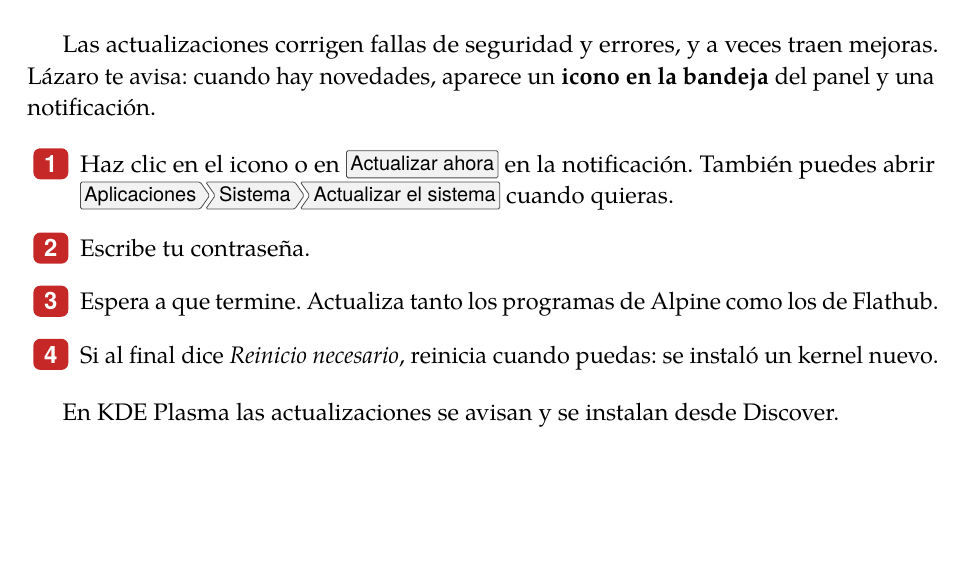
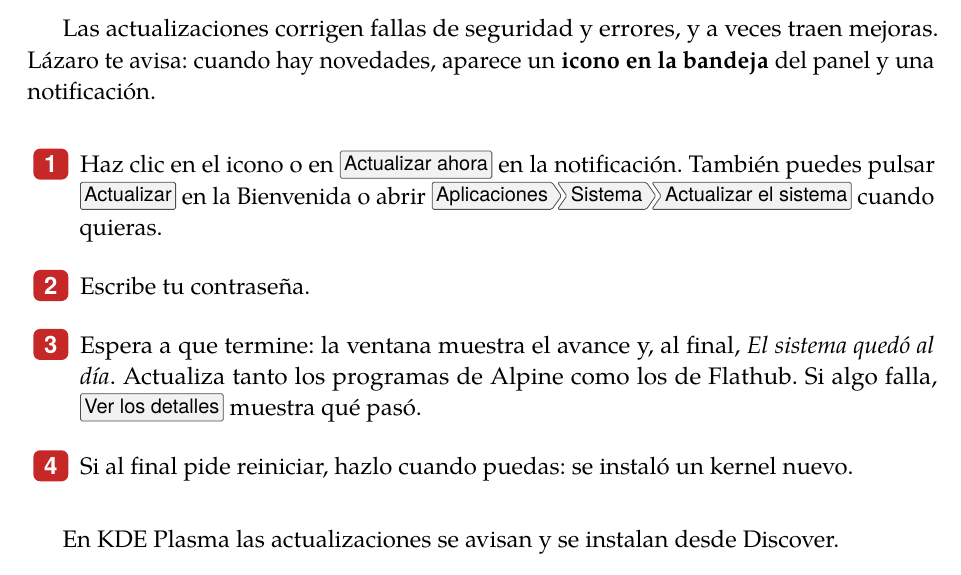
Before and after one commit to Entropio1984/lazaro-linux, a LaTeX book (manual/lazaro-manual.tex, which reads manual/capitulos/13-programas.tex): part of page 57 of 86, cut so that both start at the same text, the shorter picture padded with empty space. Compiled offline with pdfLaTeX; a LaTeX package or settings file that is missing is left out.

Commit message:
Manual: el Actualizador nuevo (#55) y su captura
Co-Authored-By: Claude Opus 5.5 <noreply@anthropic.com>
Claude-Session: https://claude.ai/code/session_01FekxfpbwbFNFBDATVj2iKu

```diff
--- a/manual/capitulos/13-programas.tex
+++ b/manual/capitulos/13-programas.tex
@@ -70,12 +70,15 @@ traen mejoras. Lázaro te avisa: cuando hay novedades, aparece un
 
 \begin{pasos}
   \item Haz clic en el icono o en \menu{Actualizar ahora} en la
-        notificación. También puedes abrir \menu{Aplicaciones > Sistema >
-        Actualizar el sistema} cuando quieras.
+        notificación. También puedes pulsar \menu{Actualizar} en la
+        Bienvenida o abrir \menu{Aplicaciones > Sistema > Actualizar el
+        sistema} cuando quieras.
   \item Escribe tu contraseña.
-  \item Espera a que termine. Actualiza tanto los programas de Alpine como
-        los de Flathub.
-  \item Si al final dice \emph{Reinicio necesario}, reinicia cuando puedas:
+  \item Espera a que termine: la ventana muestra el avance y, al final,
+        \emph{El sistema quedó al día}. Actualiza tanto los programas de
+        Alpine como los de Flathub. Si algo falla, \menu{Ver los detalles}
+        muestra qué pasó.
+  \item Si al final pide reiniciar, hazlo cuando puedas:
         se instaló un kernel nuevo.
 \end{pasos}
 
```
Also changed, not shown: 1 other file.
